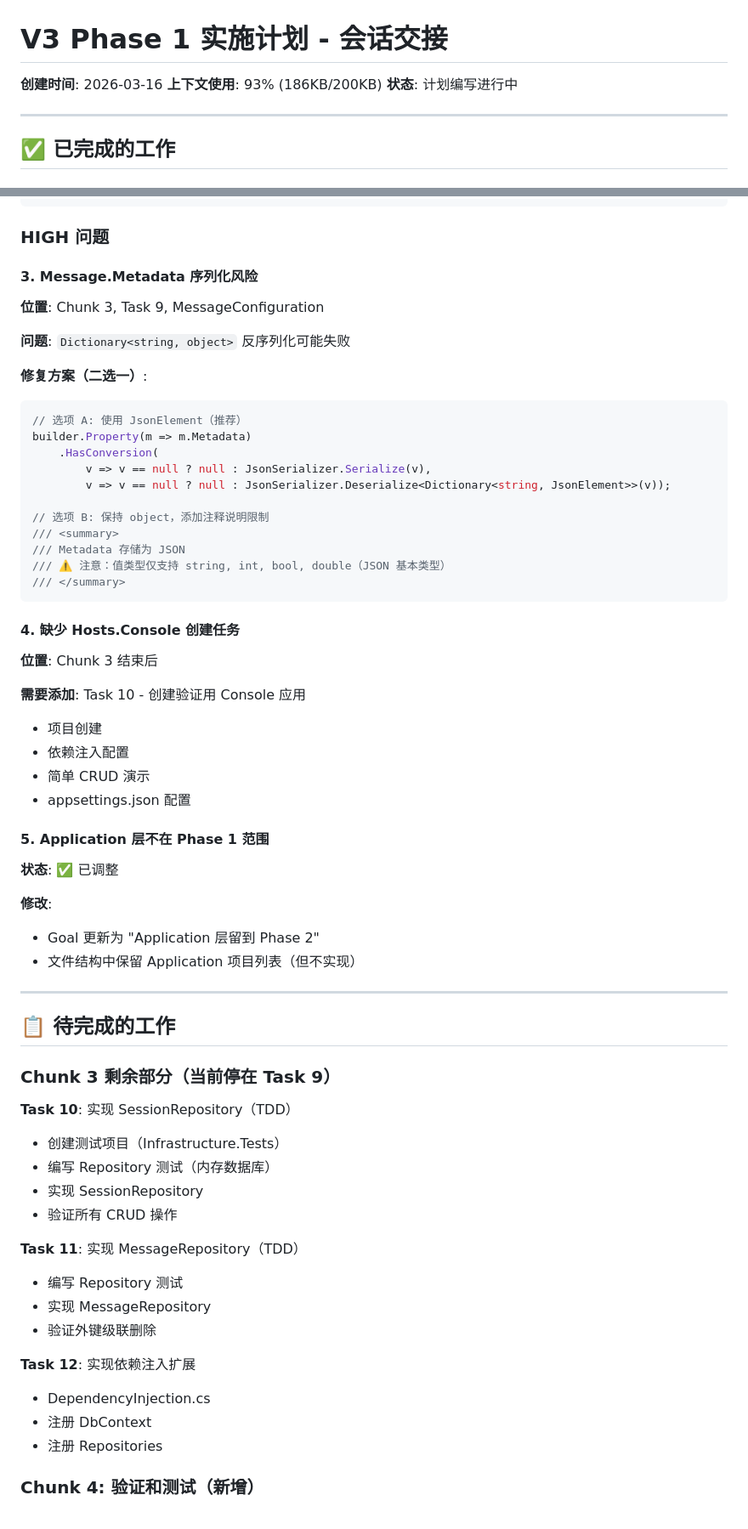
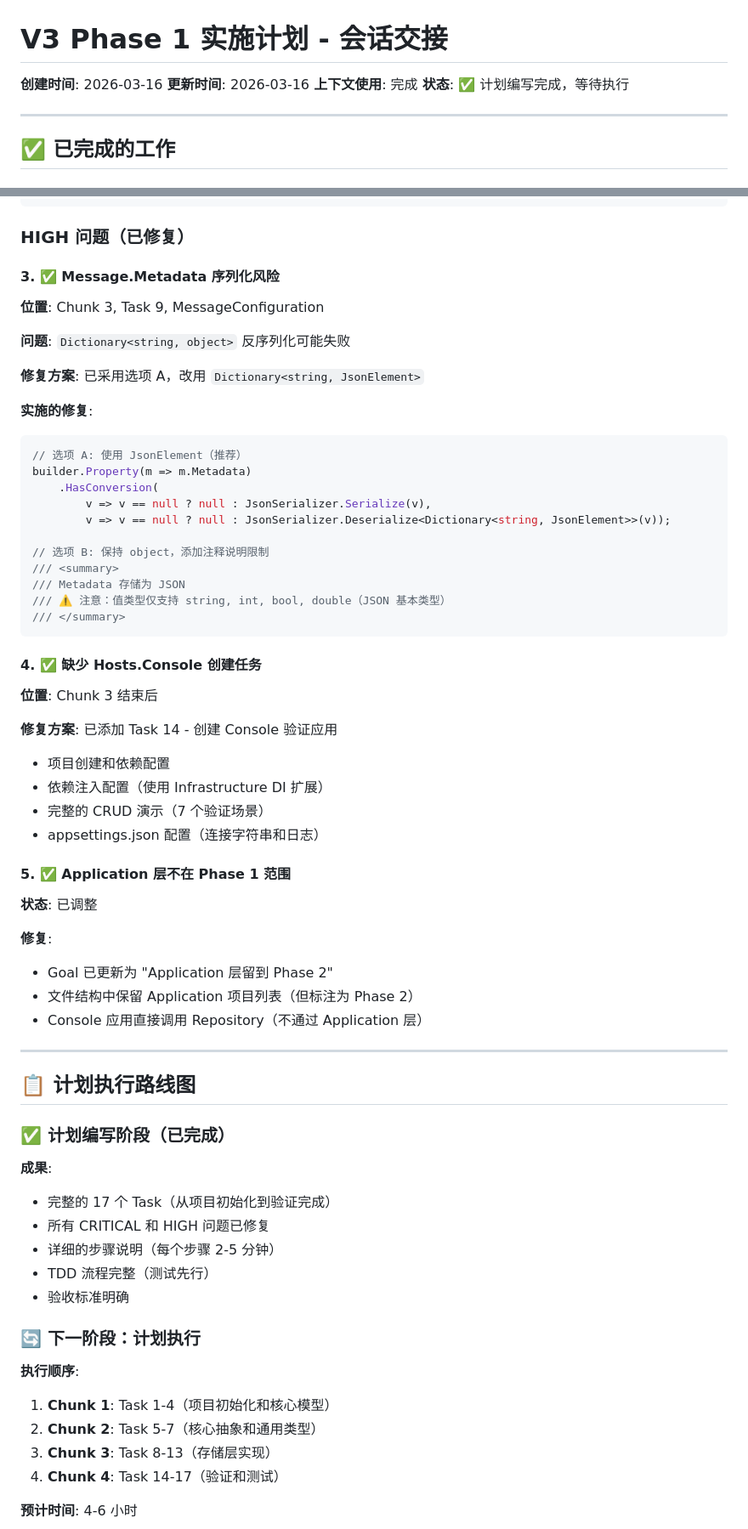
Before and after one commit to nothingbut/general-agent, a Markdown page: V3_PHASE1_PLAN_HANDOFF.md, 2 parts joined by grey strips. Shown at 85% size. Drawn GitHub-style.

````diff
--- a/V3_PHASE1_PLAN_HANDOFF.md
+++ b/V3_PHASE1_PLAN_HANDOFF.md
@@ -1,8 +1,9 @@
 # V3 Phase 1 实施计划 - 会话交接
 
 **创建时间**: 2026-03-16
-**上下文使用**: 93% (186KB/200KB)
-**状态**: 计划编写进行中
+**更新时间**: 2026-03-16
+**上下文使用**: 完成
+**状态**: ✅ 计划编写完成，等待执行
 
 ---
 
@@ -110,14 +127,16 @@ public enum SessionStatus
 }
 ```
 
-### HIGH 问题
+### HIGH 问题（已修复）
 
-#### 3. Message.Metadata 序列化风险
+#### 3. ✅ Message.Metadata 序列化风险
 **位置**: Chunk 3, Task 9, MessageConfiguration
 
 **问题**: `Dictionary<string, object>` 反序列化可能失败
 
-**修复方案（二选一）**:
+**修复方案**: 已采用选项 A，改用 `Dictionary<string, JsonElement>`
+
+**实施的修复**:
 ```csharp
 // 选项 A: 使用 JsonElement（推荐）
 builder.Property(m => m.Metadata)
@@ -132,43 +151,43 @@ builder.Property(m => m.Metadata)
 /// </summary>
 ```
 
-#### 4. 缺少 Hosts.Console 创建任务
+#### 4. ✅ 缺少 Hosts.Console 创建任务
 **位置**: Chunk 3 结束后
 
-**需要添加**: Task 10 - 创建验证用 Console 应用
-- 项目创建
-- 依赖注入配置
-- 简单 CRUD 演示
-- appsettings.json 配置
+**修复方案**: 已添加 Task 14 - 创建 Console 验证应用
+- 项目创建和依赖配置
+- 依赖注入配置（使用 Infrastructure DI 扩展）
+- 完整的 CRUD 演示（7 个验证场景）
+- appsettings.json 配置（连接字符串和日志）
 
-#### 5. Application 层不在 Phase 1 范围
-**状态**: ✅ 已调整
+#### 5. ✅ Application 层不在 Phase 1 范围
+**状态**: 已调整
 
-**修改**:
-- Goal 更新为 "Application 层留到 Phase 2"
-- 文件结构中保留 Application 项目列表（但不实现）
+**修复**:
+- Goal 已更新为 "Application 层留到 Phase 2"
+- 文件结构中保留 Application 项目列表（但标注为 Phase 2）
+- Console 应用直接调用 Repository（不通过 Application 层）
 
 ---
 
-## 📋 待完成的工作
+## 📋 计划执行路线图
 
-### Chunk 3 剩余部分（当前停在 Task 9）
+### ✅ 计划编写阶段（已完成）
 
-**Task 10**: 实现 SessionRepository（TDD）
-- 创建测试项目（Infrastructure.Tests）
-- 编写 Repository 测试（内存数据库）
-- 实现 SessionRepository
-- 验证所有 CRUD 操作
+**成果**:
+- 完整的 17 个 Task（从项目初始化到验证完成）
+- 所有 CRITICAL 和 HIGH 问题已修复
+- 详细的步骤说明（每个步骤 2-5 分钟）
+- TDD 流程完整（测试先行）
+- 验收标准明确
 
-**Task 11**: 实现 MessageRepository（TDD）
-- 编写 Repository 测试
-- 实现 MessageRepository
-- 验证外键级联删除
+### 🔄 下一阶段：计划执行
 
-**Task 12**: 实现依赖注入扩展
-- DependencyInjection.cs
-- 注册 DbContext
-- 注册 Repositories
+**执行顺序**:
+1. **Chunk 1**: Task 1-4（项目初始化和核心模型）
+2. **Chunk 2**: Task 5-7（核心抽象和通用类型）
+3. **Chunk 3**: Task 8-13（存储层实现）
+4. **Chunk 4**: Task 14-17（验证和测试）
 
-### Chunk 4: 验证和测试（新增）
+**预计时间**: 4-6 小时
 
````
Also changed, not shown: other parts of V3_PHASE1_PLAN_HANDOFF.md (+80 -54 lines).
